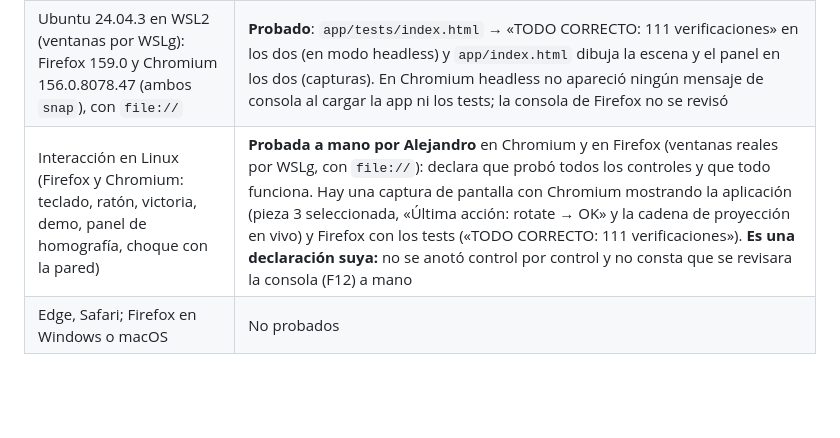
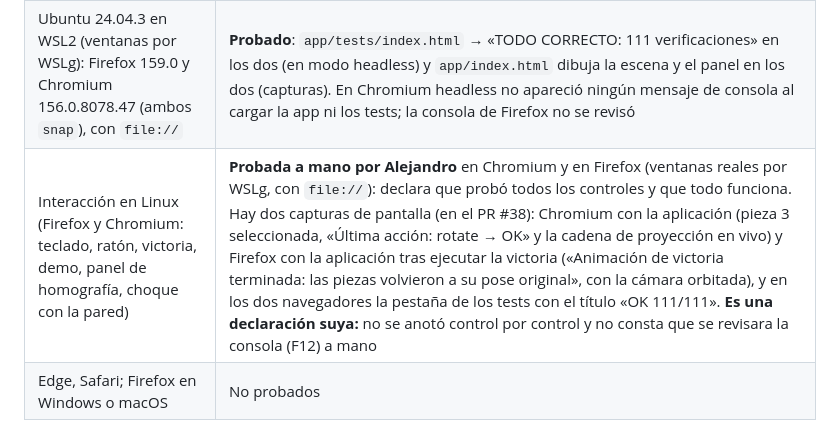
Before and after one commit to AlejandroRuiz444/blockout-UTP, a Markdown page: README.md, the part around the change. Drawn GitHub-style; blank space fills up the shorter version.

```diff
--- a/README.md
+++ b/README.md
@@ -86,7 +86,7 @@ Capas (las dependencias solo bajan): `core` ← `scene` y `projection` (no se co
 | Interacción (teclado, ratón, victoria, demo, panel de homografía) | **Probada a mano por los revisores del PR-14 ([#34](https://github.com/AlejandroRuiz444/blockout-UTP/pull/34))**: Juan en Opera GX (sin errores en la consola, según su reseña) y Yohan en el navegador integrado de VS Code (según la descripción del PR); ambos con `file://`. Versiones y sistemas operativos de esos navegadores: no registrados. Con eventos sintéticos de Chrome 155, antes de subir el código, se probó lo mismo (ver [AI_USAGE.md](AI_USAGE.md) §3) |
 | Ubuntu 24.04.3 LTS en WSL2 (Windows 11, kernel 6.6.87.2-microsoft-standard-WSL2): Node 18.19.1 | **Probado** sobre `e402e1f` (repositorio clonado dentro de Ubuntu): `node app/tests/run.js` → 118 correctos, 0 fallidos. Pasan también con Node 18 (el de `apt` en Ubuntu 24.04), no solo con Node 20. Es Linux dentro de Windows (WSL2), no una instalación nativa en un equipo |
 | Ubuntu 24.04.3 en WSL2 (ventanas por WSLg): Firefox 159.0 y Chromium 156.0.8078.47 (ambos `snap`), con `file://` | **Probado**: `app/tests/index.html` → «TODO CORRECTO: 111 verificaciones» en los dos (en modo headless) y `app/index.html` dibuja la escena y el panel en los dos (capturas). En Chromium headless no apareció ningún mensaje de consola al cargar la app ni los tests; la consola de Firefox no se revisó |
-| Interacción en Linux (Firefox y Chromium: teclado, ratón, victoria, demo, panel de homografía, choque con la pared) | **Probada a mano por Alejandro** en Chromium y en Firefox (ventanas reales por WSLg, con `file://`): declara que probó todos los controles y que todo funciona. Hay una captura de pantalla con Chromium mostrando la aplicación (pieza 3 seleccionada, «Última acción: rotate → OK» y la cadena de proyección en vivo) y Firefox con los tests («TODO CORRECTO: 111 verificaciones»). **Es una declaración suya:** no se anotó control por control y no consta que se revisara la consola (F12) a mano |
+| Interacción en Linux (Firefox y Chromium: teclado, ratón, victoria, demo, panel de homografía, choque con la pared) | **Probada a mano por Alejandro** en Chromium y en Firefox (ventanas reales por WSLg, con `file://`): declara que probó todos los controles y que todo funciona. Hay dos capturas de pantalla (en el PR #38): Chromium con la aplicación (pieza 3 seleccionada, «Última acción: rotate → OK» y la cadena de proyección en vivo) y Firefox con la aplicación tras ejecutar la victoria («Animación de victoria terminada: las piezas volvieron a su pose original», con la cámara orbitada), y en los dos navegadores la pestaña de los tests con el título «OK 111/111». **Es una declaración suya:** no se anotó control por control y no consta que se revisara la consola (F12) a mano |
 | Edge, Safari; Firefox en Windows o macOS | No probados |
 
 ## Limitaciones conocidas
```
Also changed, not shown: AI_USAGE.md (+1 -1 lines).
